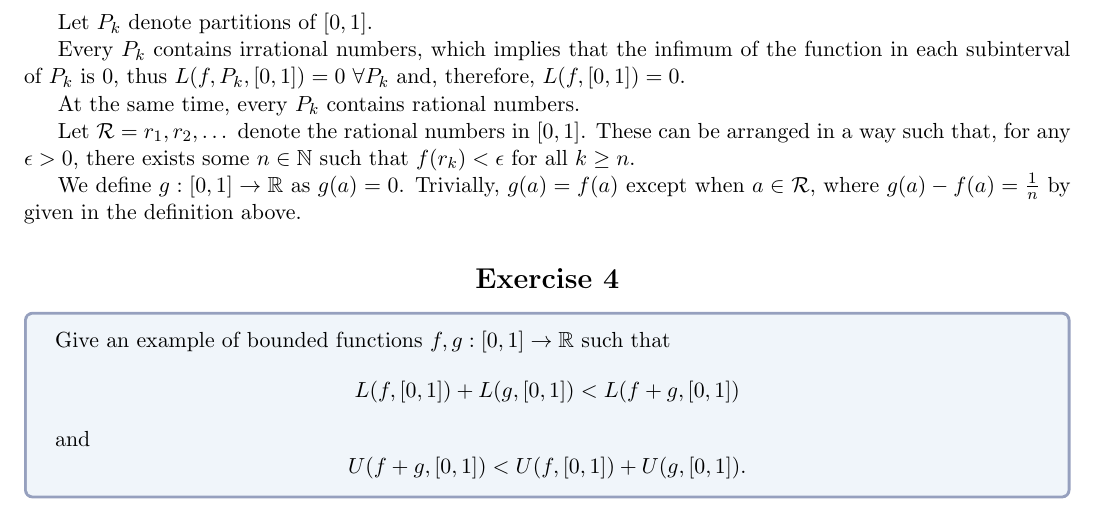
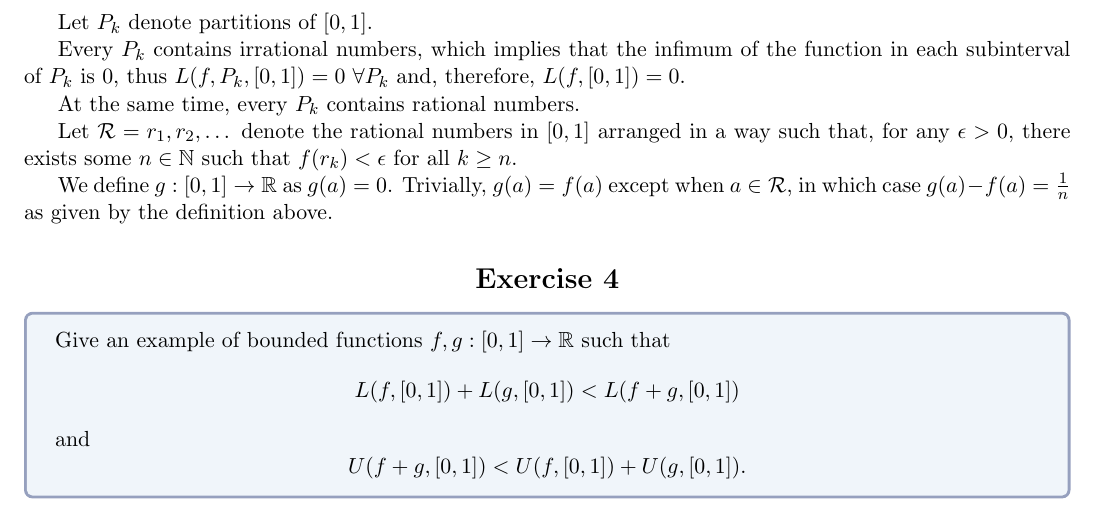
Before and after one commit to Laquinh/Math-Study-Notes, a LaTeX document (Sheldon Axler - Measure, Integration & Real Analysis/1B.tex): part of page 1 of 2, cut so that both start at the same text. Compiled offline with pdfLaTeX.

Commit message:
Improve writing

```diff
--- a/Sheldon Axler - Measure, Integration & Real Analysis/1B.tex
+++ b/Sheldon Axler - Measure, Integration & Real Analysis/1B.tex
@@ -99,9 +99,9 @@
 
 	At the same time, every $P_k$ contains rational numbers.
 
-	Let $\mathcal{R} = r_1, r_2, \dots$ denote the rational numbers in $[0, 1]$. These can be arranged in a way such that, for any $\epsilon>0$, there exists some $n\in\naturals$ such that $f(r_k)<\epsilon$ for all $k\geq n$.
+	Let $\mathcal{R} = r_1, r_2, \dots$ denote the rational numbers in $[0, 1]$ arranged in a way such that, for any $\epsilon>0$, there exists some $n\in\naturals$ such that $f(r_k)<\epsilon$ for all $k\geq n$.
 
-	We define $g:[0,1]\rightarrow\reals$ as $g(a) = 0$. Trivially, $g(a)=f(a)$ except when $a\in\mathcal{R}$, where $g(a)-f(a) = \frac{1}{n}$ by given in the definition above.
+	We define $g:[0,1]\rightarrow\reals$ as $g(a) = 0$. Trivially, $g(a)=f(a)$ except when $a\in\mathcal{R}$, in which case $g(a)-f(a) = \frac{1}{n}$ as given by the definition above.
 
 	%As there are a finite number of rationals until $r_k$, by the theorem proven in exercise 6, we know that these are not going to affect the value of the integral. On the other hand, while
 
```
